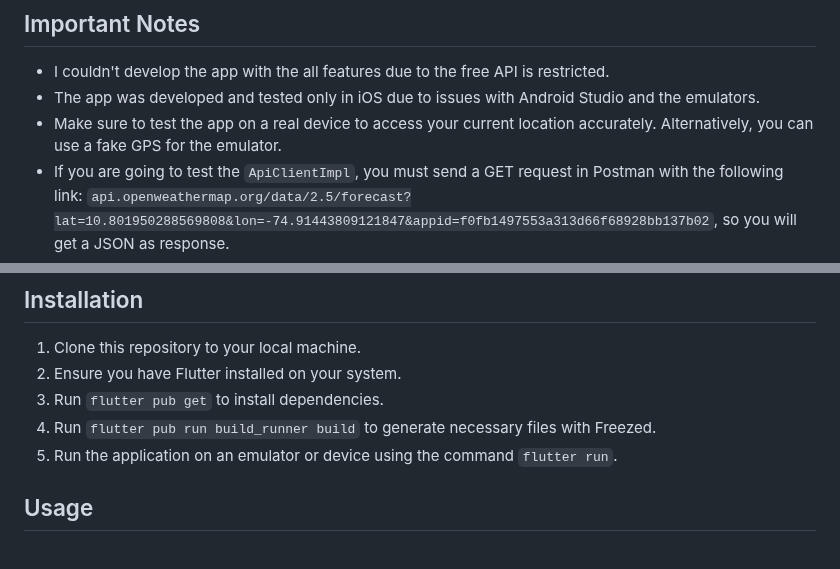
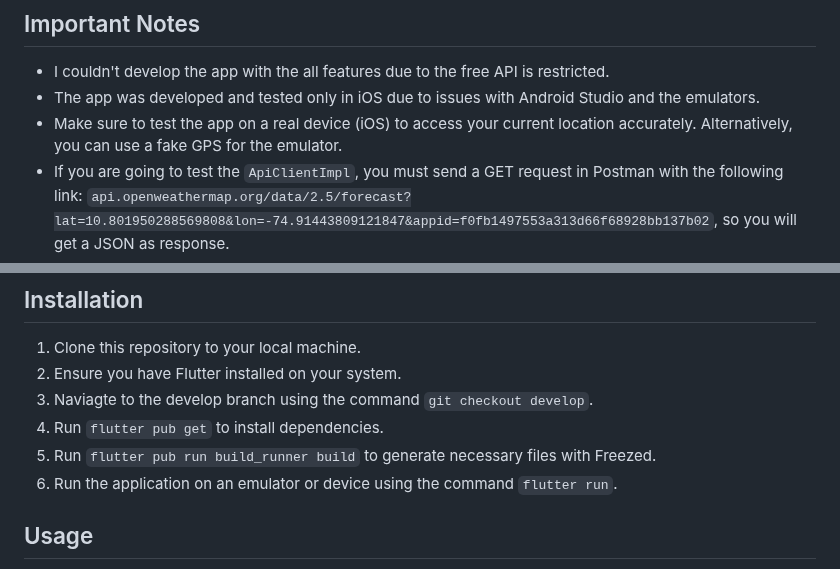
Before and after one commit to jortega2405/solar_energy_prediction., a Markdown page: README.md, 2 parts joined by grey strips. Rendered like a GitHub page.

Commit message:
Adding instructions to readme file

```diff
--- a/README.md
+++ b/README.md
@@ -6,7 +6,7 @@ An application for solar energy prediction that displays forecasts and data on a
 
 - I couldn't develop the app with the all features due to the free API is restricted.
 - The app was developed and tested only in iOS due to issues with Android Studio and the emulators.
-- Make sure to test the app on a real device to access your current location accurately. Alternatively, you can use a fake GPS for the emulator.
+- Make sure to test the app on a real device (iOS) to access your current location accurately. Alternatively, you can use a fake GPS for the emulator.
 - If you are going to test the `ApiClientImpl`, you must send a GET request in Postman with the following link: `api.openweathermap.org/data/2.5/forecast?lat=10.801950288569808&lon=-74.91443809121847&appid=f0fb1497553a313d66f68928bb137b02`, so you will get a JSON as response.
 - Once you have this JSON copied to your clipboard, you should look for the `ApiResponseData` and change the JSON for the one that you have pasted and saved it.
 - Then you can run the test. Remember, we are testing a service that changes a lot, so we must generate the data every time that we want to test the service.
@@ -77,9 +77,10 @@ By integrating Clean Architecture principles with the Bloc pattern, the Solar En
 
 1. Clone this repository to your local machine.
 2. Ensure you have Flutter installed on your system.
-3. Run `flutter pub get` to install dependencies.
-4. Run `flutter pub run build_runner build` to generate necessary files with Freezed.
-5. Run the application on an emulator or device using the command `flutter run`.
+3. Naviagte to the develop branch using the command `git checkout develop`.
+4. Run `flutter pub get` to install dependencies.
+5. Run `flutter pub run build_runner build` to generate necessary files with Freezed.
+6. Run the application on an emulator or device using the command `flutter run`.
 
 ## Usage
 
```
